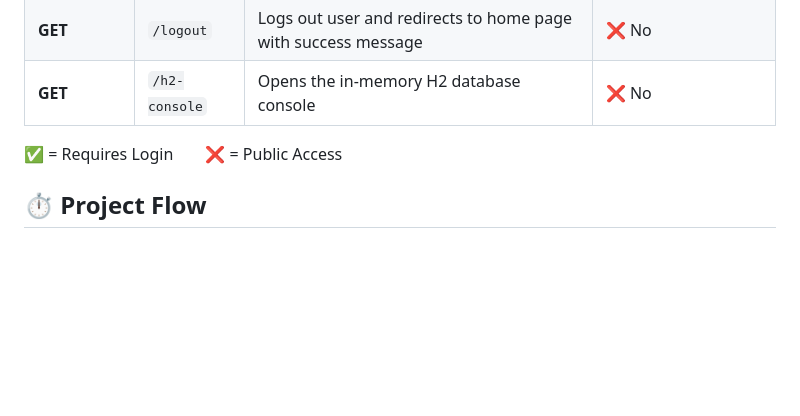
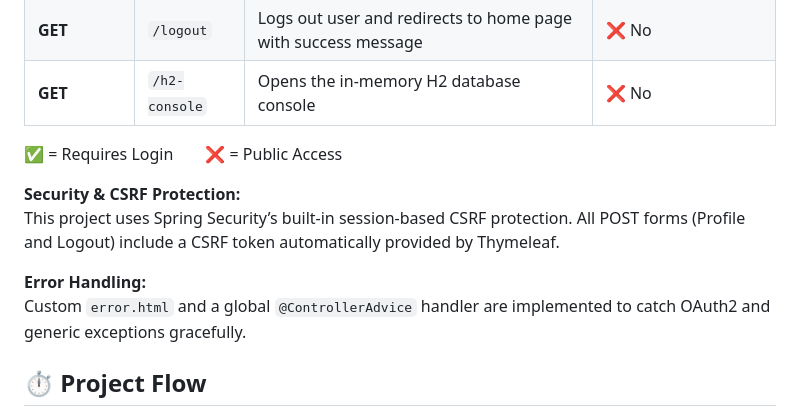
Before and after one commit to berna-ahito/oauth2-integration, a Markdown page: README.md, the part around the change. Drawn GitHub-style; blank space fills up the shorter version.

```diff
--- a/README.md
+++ b/README.md
@@ -66,6 +66,12 @@ Password: (leave blank)
 
 ✅ = Requires Login  ❌ = Public Access
 
+**Security & CSRF Protection:**
+This project uses Spring Security’s built-in session-based CSRF protection. All POST forms (Profile and Logout) include a CSRF token automatically provided by Thymeleaf.
+
+**Error Handling:**
+Custom `error.html` and a global `@ControllerAdvice` handler are implemented to catch OAuth2 and generic exceptions gracefully.
+
 ## ⏱️ Project Flow
 
 User visits `/` → sees **Login with Google / GitHub**
```
